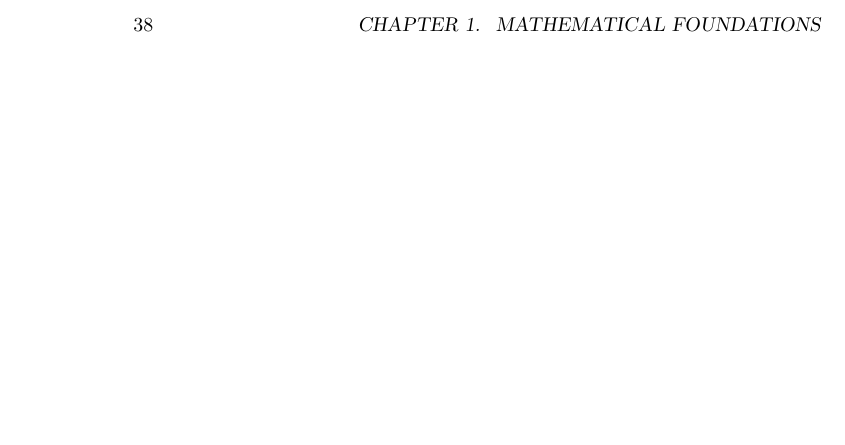
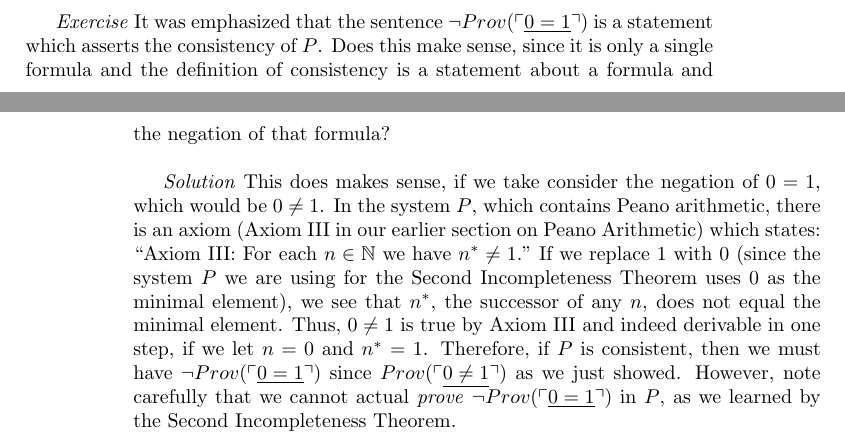
Before and after one commit to td2014/pmfeas, a LaTeX thesis (PureMathematicsForEngineersAndScientists.tex, which reads chapter1/ch1_MathematicalFoundations.tex): part of page 38 of 54 before the commit and two parts of pages 37 and 38 of 54 after it, the two joined at a grey line, cut at the place of the change, the shorter picture padded with empty space. Compiled offline with pdfLaTeX.

Commit message:
Added second exercise for second incompleteness theorem

```diff
--- a/chapter1/ch1_MathematicalFoundations.tex
+++ b/chapter1/ch1_MathematicalFoundations.tex
@@ -1006,3 +1006,7 @@ and thus we can finally write
 \begin{displaymath}
 P \vdash( (\neg Prov(\ulcorner \underline{0=1} \urcorner)  \Longrightarrow \phi ).
 \end{displaymath}
+
+\textit{Exercise}  It was emphasized that the sentence $\neg Prov (\ulcorner \underline{0=1} \urcorner)$ is a statement which asserts the consistency of $P$.  Does this make sense, since it is only a single formula and the definition of consistency is a statement about a formula and the negation of that formula?\\
+
+\textit{Solution}  This does makes sense, if we take consider the negation of  $0=1$, which would be $0 \ne 1$.  In the system $P$, which contains Peano arithmetic, there is an axiom (Axiom III in our earlier section on Peano Arithmetic) which states:  ``Axiom III:  For each $n \in \mathbb{N}$ we have $n^{*} \ne 1$."  If we replace $1$ with $0$ (since the system $P$ we are using for the Second Incompleteness Theorem uses $0$ as the minimal element), we see that $n^{*}$, the successor of any $n$, does not equal the minimal element.  Thus, $0 \ne 1$ is true by Axiom III and indeed derivable in one step, if we let $n=0$ and $n^{*}=1$.  Therefore, if $P$ is consistent, then we must have  $\neg Prov (\ulcorner \underline{0=1} \urcorner)$ since $Prov (\ulcorner \underline{0\ne1} \urcorner)$ as we just showed.  However, note carefully that we cannot actual \textit{prove} $\neg Prov (\ulcorner \underline{0=1} \urcorner)$ in $P$, as we learned by the Second Incompleteness Theorem.
```
Also changed, not shown: PureMathematicsForEngineersAndScientists.pdf, 3 other files.
